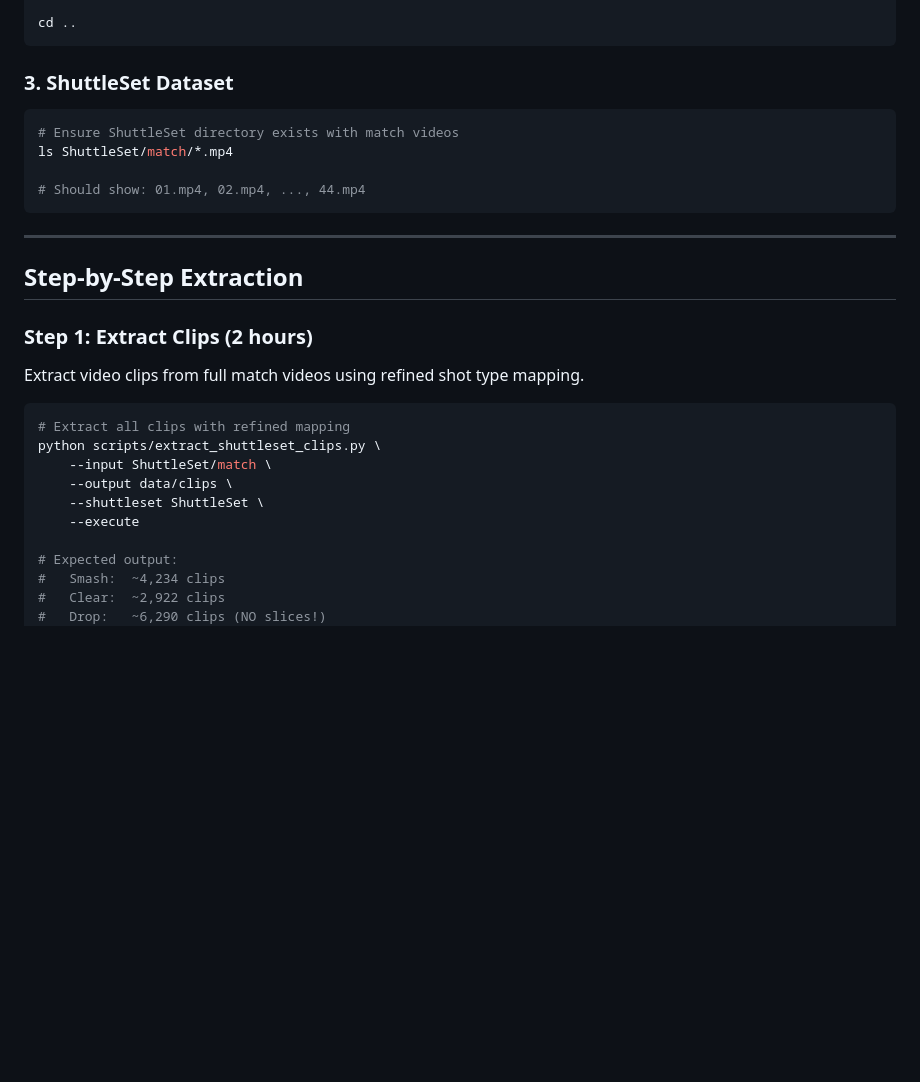
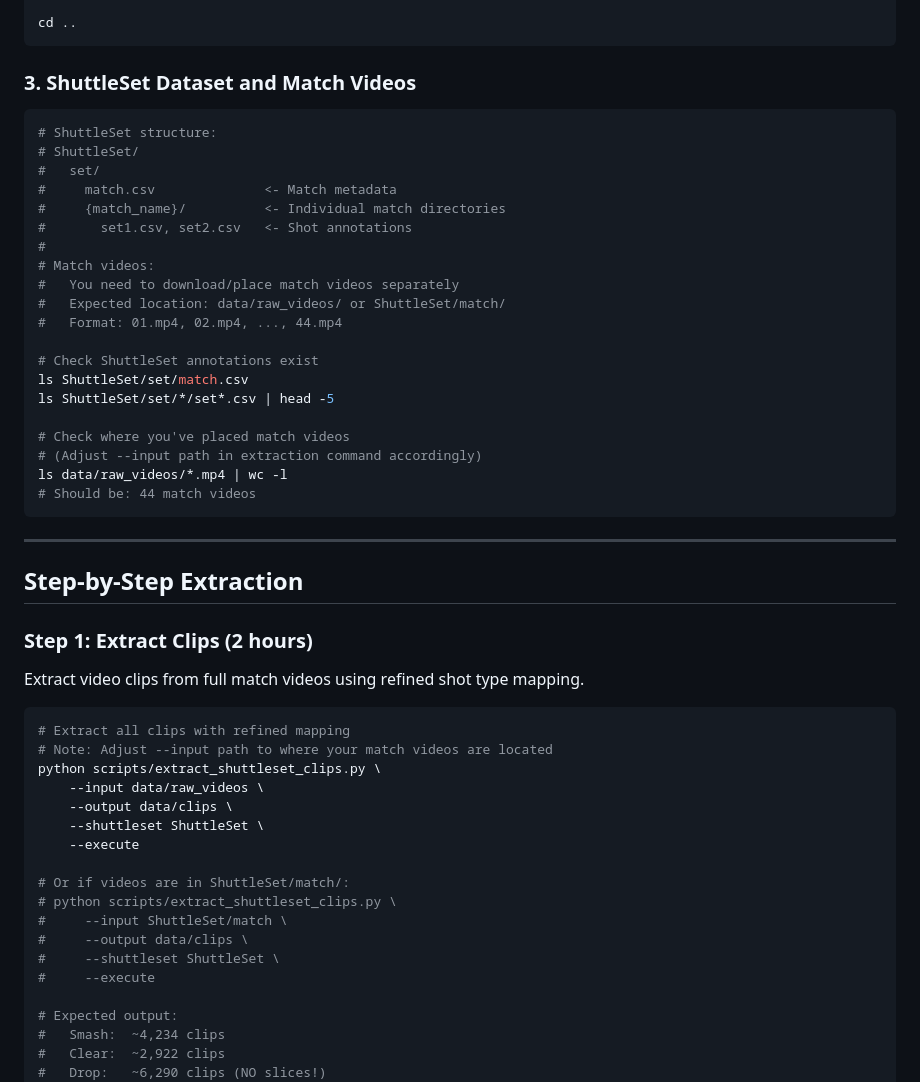
Before and after one commit to paulgk/iti123_v2, a Markdown page: docs/ROI_EXTRACTION_QUICKSTART.md, the part around the change. Drawn GitHub-style; blank space fills up the shorter version.

Commit message:
docs: clarify ShuttleSet structure and match video location
Updated ROI_EXTRACTION_QUICKSTART.md to clarify:
- ShuttleSet structure: annotations in ShuttleSet/set/
- match.csv location: ShuttleSet/set/match.csv
- Match videos: Need to be downloaded/placed separately
- Typical locations: data/raw_videos/ or ShuttleSet/match/
- Format: 01.mp4, 02.mp4, ..., 44.mp4

Users should adjust --input path based on where they've placed videos.

Co-Authored-By: Claude Sonnet 4.5 <noreply@anthropic.com>

````diff
--- a/docs/ROI_EXTRACTION_QUICKSTART.md
+++ b/docs/ROI_EXTRACTION_QUICKSTART.md
@@ -42,13 +42,29 @@ curl -L -o pose_landmarker_heavy.task \
 cd ..
 ```
 
-### 3. ShuttleSet Dataset
+### 3. ShuttleSet Dataset and Match Videos
 
 ```bash
-# Ensure ShuttleSet directory exists with match videos
-ls ShuttleSet/match/*.mp4
+# ShuttleSet structure:
+# ShuttleSet/
+#   set/
+#     match.csv              <- Match metadata
+#     {match_name}/          <- Individual match directories
+#       set1.csv, set2.csv   <- Shot annotations
+#
+# Match videos:
+#   You need to download/place match videos separately
+#   Expected location: data/raw_videos/ or ShuttleSet/match/
+#   Format: 01.mp4, 02.mp4, ..., 44.mp4
 
-# Should show: 01.mp4, 02.mp4, ..., 44.mp4
+# Check ShuttleSet annotations exist
+ls ShuttleSet/set/match.csv
+ls ShuttleSet/set/*/set*.csv | head -5
+
+# Check where you've placed match videos
+# (Adjust --input path in extraction command accordingly)
+ls data/raw_videos/*.mp4 | wc -l
+# Should be: 44 match videos
 ```
 
 ---
@@ -61,11 +77,19 @@ Extract video clips from full match videos using refined shot type mapping.
 
 ```bash
 # Extract all clips with refined mapping
+# Note: Adjust --input path to where your match videos are located
 python scripts/extract_shuttleset_clips.py \
-    --input ShuttleSet/match \
+    --input data/raw_videos \
     --output data/clips \
     --shuttleset ShuttleSet \
     --execute
+
+# Or if videos are in ShuttleSet/match/:
+# python scripts/extract_shuttleset_clips.py \
+#     --input ShuttleSet/match \
+#     --output data/clips \
+#     --shuttleset ShuttleSet \
+#     --execute
 
 # Expected output:
 #   Smash:  ~4,234 clips
````
